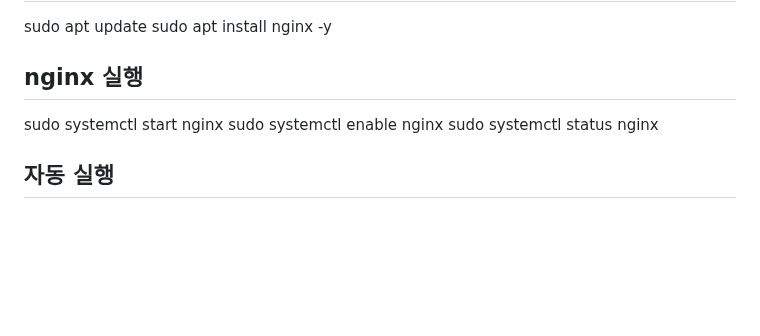
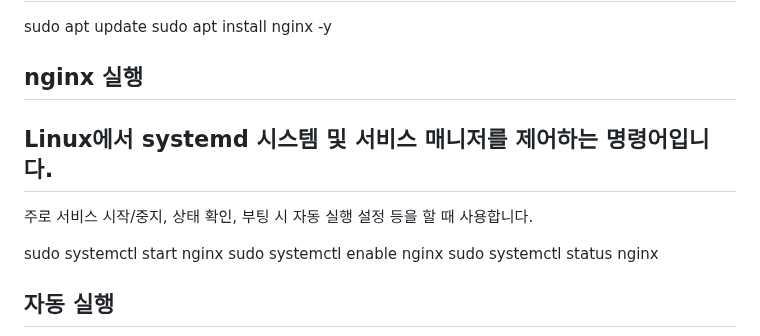
Before and after one commit to edumgt/AWS-EC2-ECS-LB, a Markdown page: Readme0701.md, the part around the change. Rendered like a GitHub page; blank space fills up the shorter version.

```diff
--- a/Readme0701.md
+++ b/Readme0701.md
@@ -4,6 +4,9 @@
 sudo apt update
 sudo apt install nginx -y
 ## nginx 실행
+## Linux에서 systemd 시스템 및 서비스 매니저를 제어하는 명령어입니다.
+주로 서비스 시작/중지, 상태 확인, 부팅 시 자동 실행 설정 등을 할 때 사용합니다.
+
 sudo systemctl start nginx
 sudo systemctl enable nginx
 sudo systemctl status nginx
```
